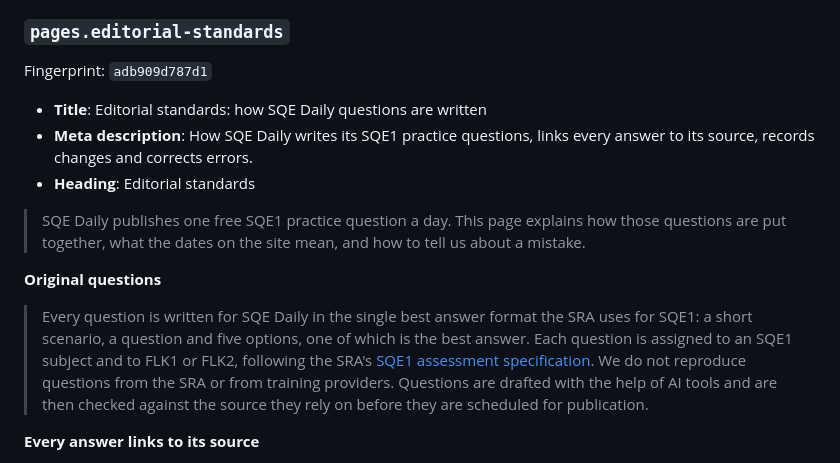
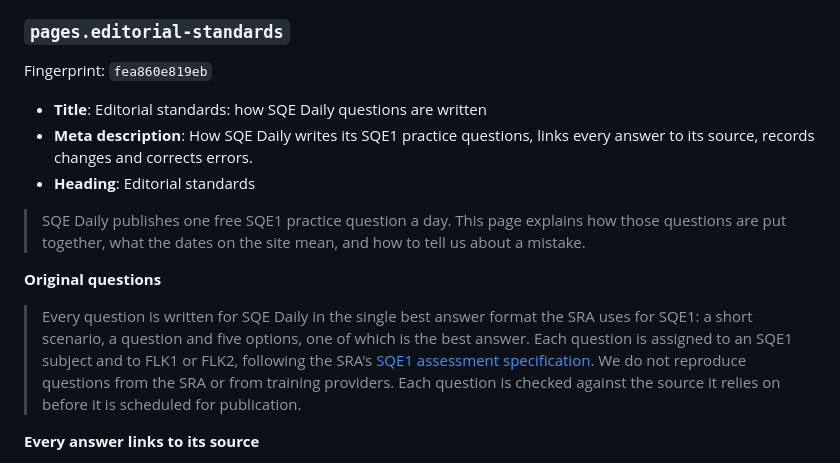
Before and after one commit to adnanali287/sqe-daily, a Markdown page: docs/editorial-approval-batch.md, the part around the change. GitHub-like rendering.

Commit message:
Editorial standards: describe source checks only

```diff
--- a/docs/editorial-approval-batch.md
+++ b/docs/editorial-approval-batch.md
@@ -82,7 +82,7 @@ Sources:
 
 ### `pages.editorial-standards`
 
-Fingerprint: `adb909d787d1`
+Fingerprint: `fea860e819eb`
 
 - **Title**: Editorial standards: how SQE Daily questions are written
 - **Meta description**: How SQE Daily writes its SQE1 practice questions, links every answer to its source, records changes and corrects errors.
@@ -92,7 +92,7 @@ Fingerprint: `adb909d787d1`
 
 **Original questions**
 
-> Every question is written for SQE Daily in the single best answer format the SRA uses for SQE1: a short scenario, a question and five options, one of which is the best answer. Each question is assigned to an SQE1 subject and to FLK1 or FLK2, following the SRA's [SQE1 assessment specification](https://sqe.sra.org.uk/assessments/sqe1-assessments/sqe1-specification). We do not reproduce questions from the SRA or from training providers. Questions are drafted with the help of AI tools and are then checked against the source they rely on before they are scheduled for publication.
+> Every question is written for SQE Daily in the single best answer format the SRA uses for SQE1: a short scenario, a question and five options, one of which is the best answer. Each question is assigned to an SQE1 subject and to FLK1 or FLK2, following the SRA's [SQE1 assessment specification](https://sqe.sra.org.uk/assessments/sqe1-assessments/sqe1-specification). We do not reproduce questions from the SRA or from training providers. Each question is checked against the source it relies on before it is scheduled for publication.
 
 **Every answer links to its source**
 
```
